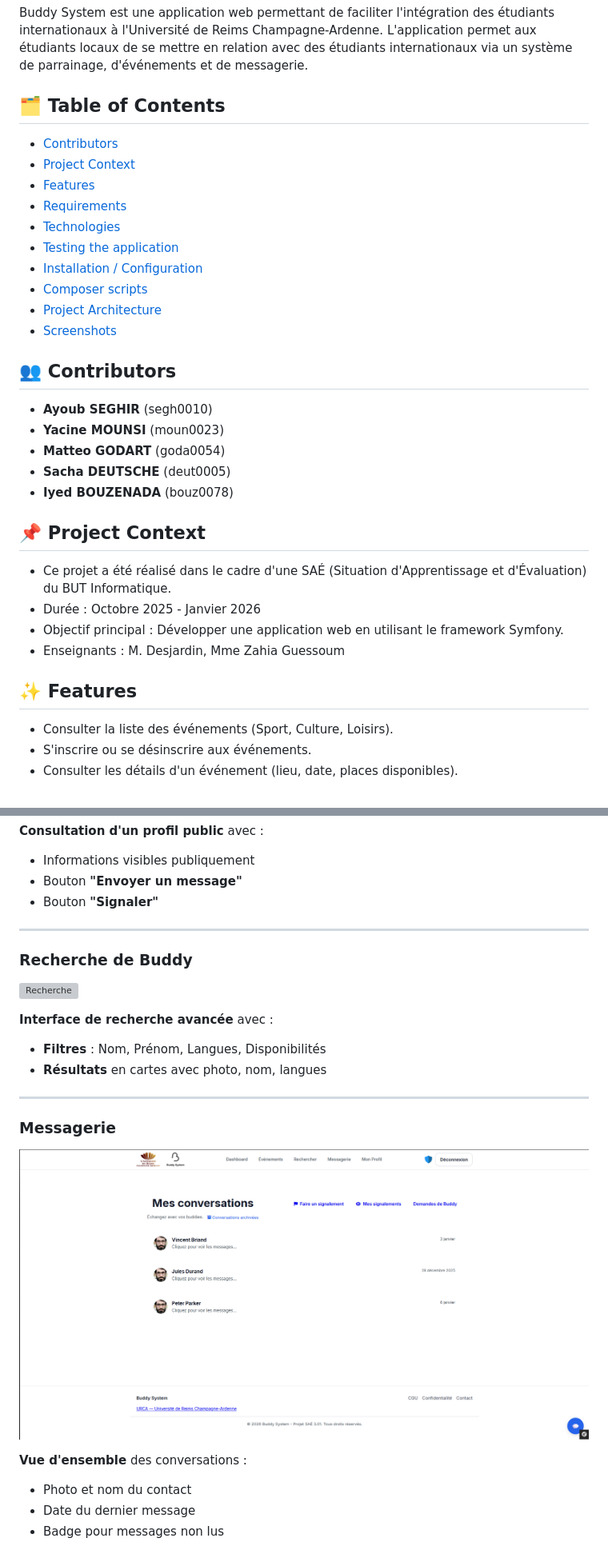
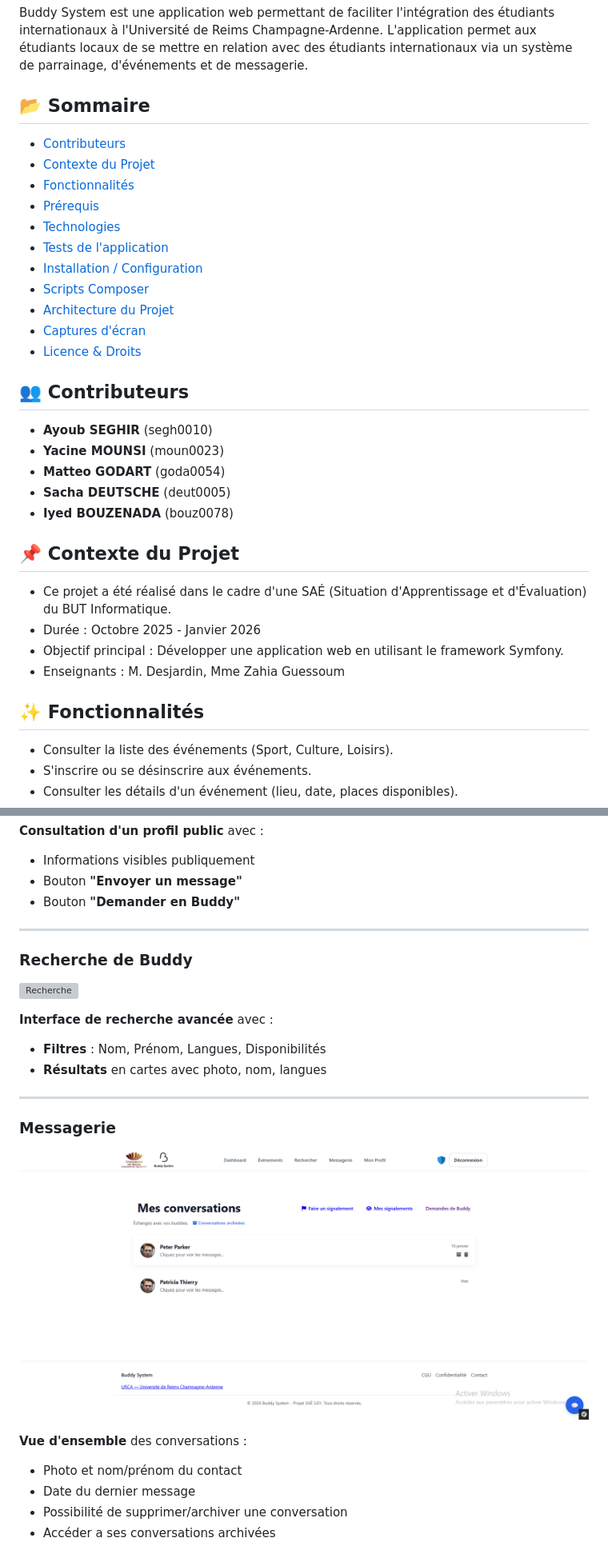
Before and after one commit to Nixy00/buddy-system, a Markdown page: README.md, 2 parts joined by grey strips. Shown at 80% size. Drawn GitHub-style; pictures changed too: screenshots/messagerie.png; grey boxes are pictures that could not be loaded.

Commit message:
Doc: amélioration complète du README + ajout screenshots chatbot2 et messagerie

```diff
--- a/README.md
+++ b/README.md
@@ -4,20 +4,21 @@
 
 Buddy System est une application web permettant de faciliter l'intégration des étudiants internationaux à l'Université de Reims Champagne-Ardenne. L'application permet aux étudiants locaux de se mettre en relation avec des étudiants internationaux via un système de parrainage, d'événements et de messagerie.
 
-## 🗂️ Table of Contents
+## 📂 Sommaire
 
-- [Contributors](#-contributors)
-- [Project Context](#-project-context)
-- [Features](#-features)
-- [Requirements](#-requirements)
+- [Contributeurs](#-contributeurs)
+- [Contexte du Projet](#-contexte-du-projet)
+- [Fonctionnalités](#-fonctionnalités)
+- [Prérequis](#-prérequis)
 - [Technologies](#-technologies)
-- [Testing the application](#-testing-the-application)
+- [Tests de l'application](#-tests-de-lapplication)
 - [Installation / Configuration](#-installation--configuration)
-- [Composer scripts](#-composer-scripts)
-- [Project Architecture](#-project-architecture)
-- [Screenshots](#-screenshots)
+- [Scripts Composer](#-scripts-composer)
+- [Architecture du Projet](#-architecture-du-projet)
+- [Captures d'écran](#-captures-décran)
+- [Licence & Droits](#-licence--droits)
 
-## 👥 Contributors
+## 👥 Contributeurs
 
 - **Ayoub SEGHIR**     (segh0010)
 - **Yacine MOUNSI**    (moun0023)
@@ -25,14 +26,14 @@ Buddy System est une application web permettant de faciliter l'intégration des
 - **Sacha DEUTSCHE**   (deut0005)
 - **Iyed BOUZENADA**   (bouz0078)
 
-## 📌 Project Context
+## 📌 Contexte du Projet
 
 - Ce projet a été réalisé dans le cadre d'une SAÉ (Situation d'Apprentissage et d'Évaluation) du BUT Informatique.
 - Durée : Octobre 2025 - Janvier 2026
 - Objectif principal : Développer une application web en utilisant le framework Symfony.
 - Enseignants : M. Desjardin, Mme Zahia Guessoum
 
-## ✨ Features
+## ✨ Fonctionnalités
 
 - Consulter la liste des événements (Sport, Culture, Loisirs).
 - S'inscrire ou se désinscrire aux événements.
@@ -337,7 +355,7 @@ Un bouton "Supprimer mon compte" est disponible pour la suppression du compte.
 **Consultation d'un profil public** avec :
 - Informations visibles publiquement
 - Bouton **"Envoyer un message"**
-- Bouton **"Signaler"**
+- Bouton **"Demander en Buddy"**
 
 
 ---
@@ -358,9 +376,10 @@ Un bouton "Supprimer mon compte" est disponible pour la suppression du compte.
 ![Liste des conversations](screenshots/messagerie.png)
 
 **Vue d'ensemble** des conversations :
-- Photo et nom du contact
+- Photo et nom/prénom du contact
 - Date du dernier message
-- Badge pour messages non lus
+- Possibilité de supprimer/archiver une conversation
+- Accéder a ses conversations archivées
 
 ![Conversation](screenshots/messagerie2.png)
 
```
Also changed, not shown: other parts of README.md (+68 -40 lines), screenshots/chatbot2.png (added).
